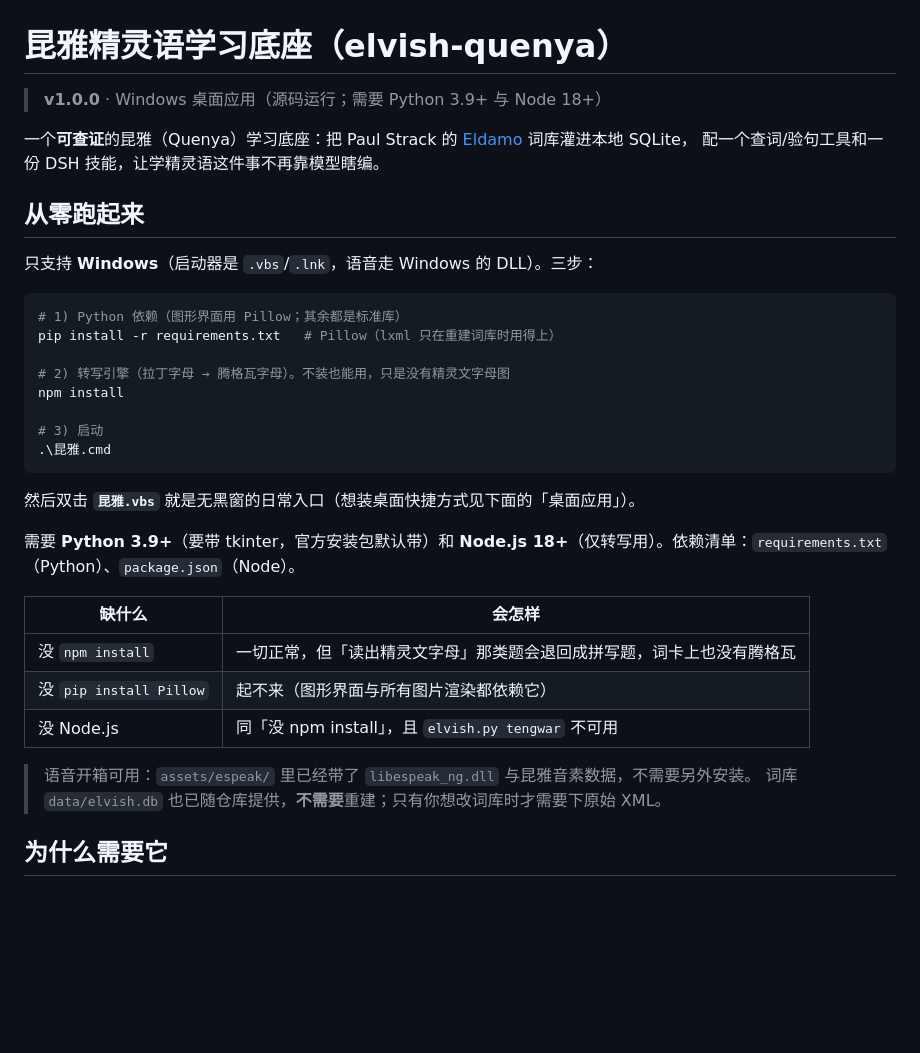
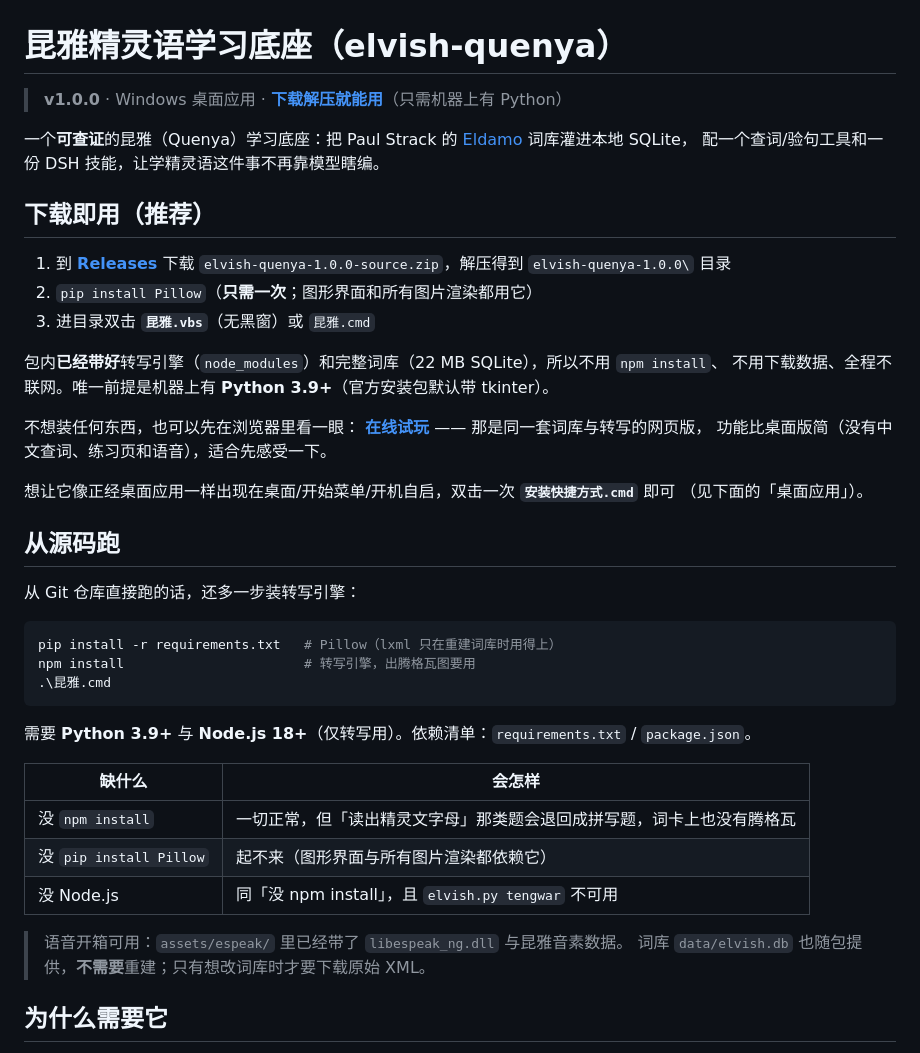
Before and after one commit to liangfeng113/elvish-quenya, a Markdown page: README.md, the part around the change. Drawn GitHub-style; blank space fills up the shorter version.

Commit message:
主页描述与安装说明跟着 v1.0.0 更新：从「源码三步」改成「下载解压即用」
- 仓库描述改为突出产品本身（先记忆后测验 / 间隔重复 / 中文查词 / 腾格瓦 / 离线发音），
  并写明 Windows 下载解压即用；标签补 spaced-repetition、flashcards、offline、conlang、python
- 首页链接指向 releases/latest（原来指向 PWA）
- README：新增「下载即用（推荐）」放最前 —— 下载 zip → pip install Pillow → 双击 昆雅.vbs；
  原「从零跑起来」降级为「从源码跑」并保留依赖缺失对照表
- 补一句在线试玩（Netlify 网页版，功能较简）

因为发布包已内置 node_modules 与 22MB 词库，用户不再需要 npm install、也不需要下载数据。

````diff
--- a/README.md
+++ b/README.md
@@ -1,28 +1,38 @@
 # 昆雅精灵语学习底座（elvish-quenya）
 
-> **v1.0.0** · Windows 桌面应用（源码运行；需要 Python 3.9+ 与 Node 18+）
+> **v1.0.0** · Windows 桌面应用 · **[下载解压就能用](https://github.com/liangfeng113/elvish-quenya/releases/latest)**（只需机器上有 Python）
 
 一个**可查证**的昆雅（Quenya）学习底座：把 Paul Strack 的 [Eldamo](https://eldamo.org) 词库灌进本地 SQLite，
 配一个查词/验句工具和一份 DSH 技能，让学精灵语这件事不再靠模型瞎编。
 
-## 从零跑起来
+## 下载即用（推荐）
 
-只支持 **Windows**（启动器是 `.vbs`/`.lnk`，语音走 Windows 的 DLL）。三步：
+1. 到 **[Releases](https://github.com/liangfeng113/elvish-quenya/releases/latest)** 下载
+   `elvish-quenya-1.0.0-source.zip`，解压得到 `elvish-quenya-1.0.0\` 目录
+2. `pip install Pillow`（**只需一次**；图形界面和所有图片渲染都用它）
+3. 进目录双击 **`昆雅.vbs`**（无黑窗）或 `昆雅.cmd`
+
+包内**已经带好**转写引擎（`node_modules`）和完整词库（22 MB SQLite），所以不用 `npm install`、
+不用下载数据、全程不联网。唯一前提是机器上有 **Python 3.9+**（官方安装包默认带 tkinter）。
+
+不想装任何东西，也可以先在浏览器里看一眼：
+**[在线试玩](https://your-site.netlify.app)** —— 那是同一套词库与转写的网页版，
+功能比桌面版简（没有中文查词、练习页和语音），适合先感受一下。
+
+想让它像正经桌面应用一样出现在桌面/开始菜单/开机自启，双击一次 **`安装快捷方式.cmd`** 即可
+（见下面的「桌面应用」）。
+
+## 从源码跑
+
+从 Git 仓库直接跑的话，还多一步装转写引擎：
 
 ```powershell
-# 1) Python 依赖（图形界面用 Pillow；其余都是标准库）
 pip install -r requirements.txt   # Pillow（lxml 只在重建词库时用得上）
-
-# 2) 转写引擎（拉丁字母 → 腾格瓦字母）。不装也能用，只是没有精灵文字母图
-npm install
-
-# 3) 启动
+npm install                       # 转写引擎，出腾格瓦图要用
 .\昆雅.cmd
 ```
 
-然后双击 **`昆雅.vbs`** 就是无黑窗的日常入口（想装桌面快捷方式见下面的「桌面应用」）。
-
-需要 **Python 3.9+**（要带 tkinter，官方安装包默认带）和 **Node.js 18+**（仅转写用）。依赖清单：`requirements.txt`（Python）、`package.json`（Node）。
+需要 **Python 3.9+** 与 **Node.js 18+**（仅转写用）。依赖清单：`requirements.txt` / `package.json`。
 
 | 缺什么 | 会怎样 |
 |---|---|
@@ -30,8 +40,8 @@ npm install
 | 没 `pip install Pillow` | 起不来（图形界面与所有图片渲染都依赖它） |
 | 没 Node.js | 同「没 npm install」，且 `elvish.py tengwar` 不可用 |
 
-> 语音开箱可用：`assets/espeak/` 里已经带了 `libespeak_ng.dll` 与昆雅音素数据，不需要另外安装。
-> 词库 `data/elvish.db` 也已随仓库提供，**不需要**重建；只有你想改词库时才需要下原始 XML。
+> 语音开箱可用：`assets/espeak/` 里已经带了 `libespeak_ng.dll` 与昆雅音素数据。
+> 词库 `data/elvish.db` 也随包提供，**不需要**重建；只有想改词库时才要下载原始 XML。
 
 ## 为什么需要它
 
````
